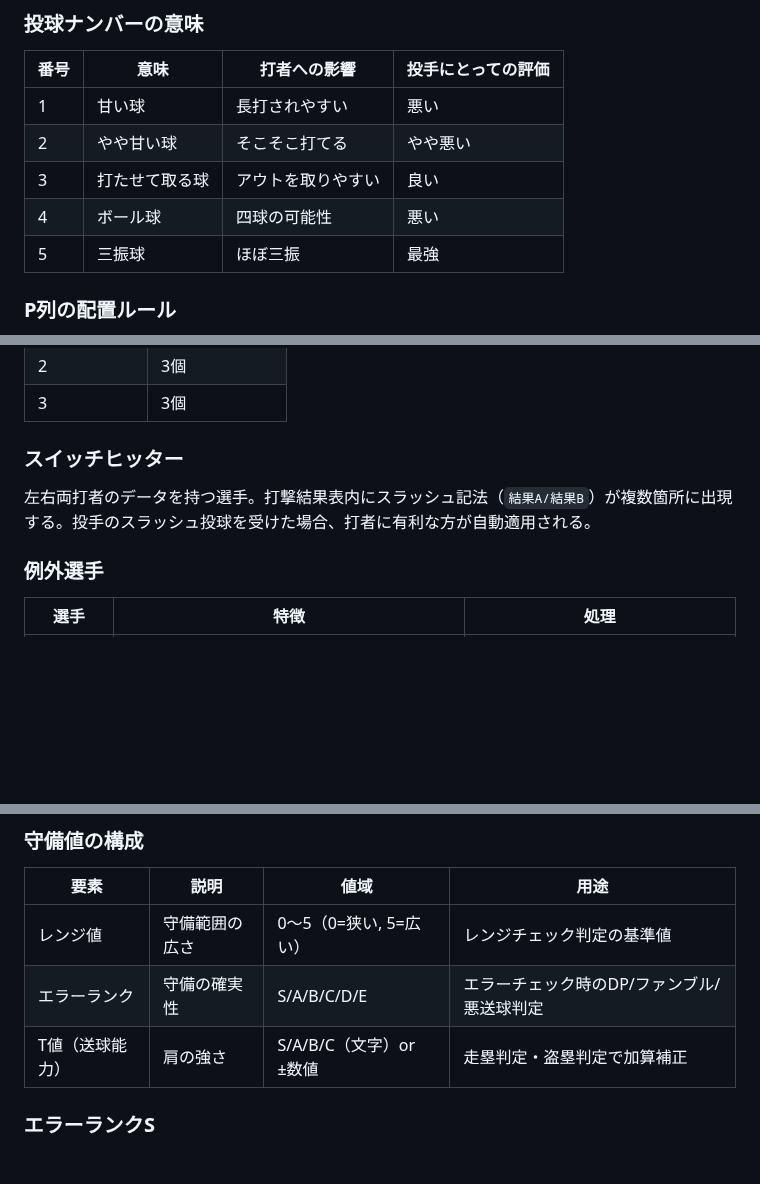
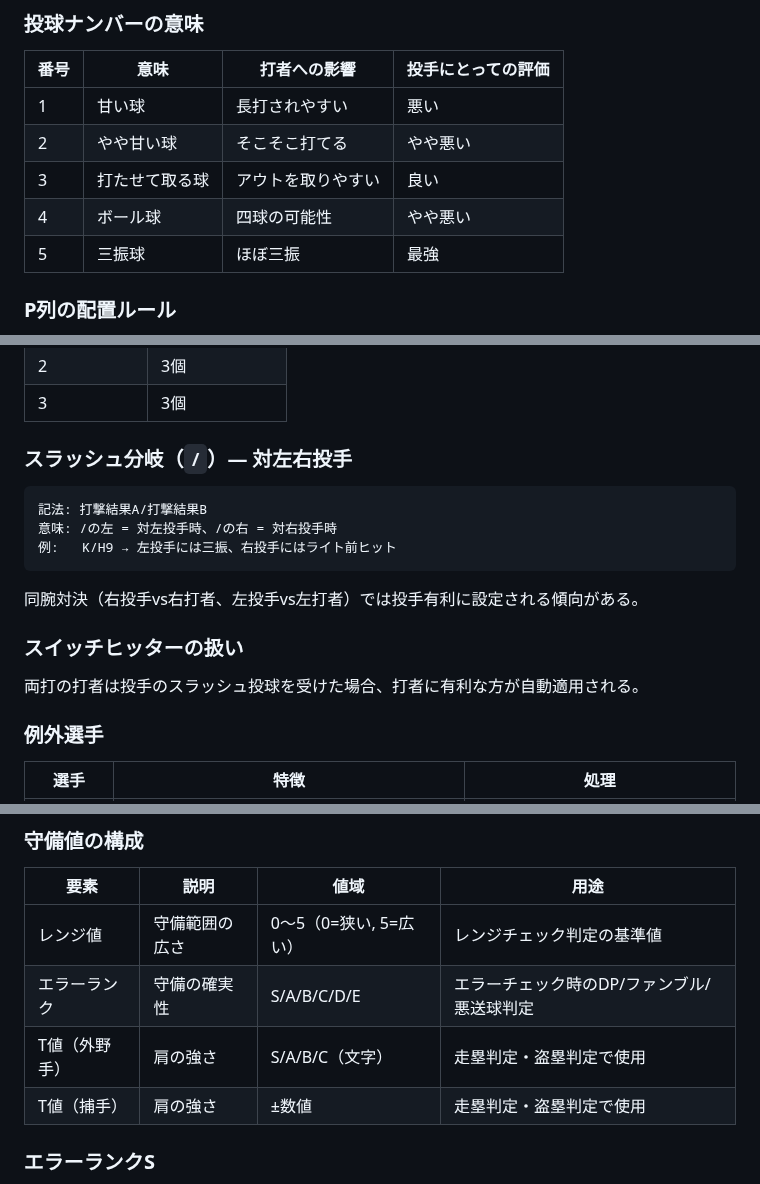
Before and after one commit to whiterochen73/thbigmatome, a Markdown page: thbig-rules/rulebook/01-players-and-cards.md, 3 parts joined by grey strips. Rendered like a GitHub page; blank space fills up the shorter version.

````diff
--- a/thbig-rules/rulebook/01-players-and-cards.md
+++ b/thbig-rules/rulebook/01-players-and-cards.md
@@ -77,7 +77,7 @@ UNIQUE(card_set_id, player_id, card_type, variant)
 | 1 | 甘い球 | 長打されやすい | 悪い |
 | 2 | やや甘い球 | そこそこ打てる | やや悪い |
 | 3 | 打たせて取る球 | アウトを取りやすい | 良い |
-| 4 | ボール球 | 四球の可能性 | 悪い |
+| 4 | ボール球 | 四球の可能性 | やや悪い |
 | 5 | 三振球 | ほぼ三振 | 最強 |
 
 ### P列の配置ルール
@@ -196,9 +196,19 @@ UNIQUE(card_set_id, player_id, card_type, variant)
 | 2 | 3個 |
 | 3 | 3個 |
 
-### スイッチヒッター
+### スラッシュ分岐（`/`）— 対左右投手
 
-左右両打者のデータを持つ選手。打撃結果表内にスラッシュ記法（`結果A/結果B`）が複数箇所に出現する。投手のスラッシュ投球を受けた場合、打者に有利な方が自動適用される。
+```
+記法: 打撃結果A/打撃結果B
+意味: /の左 = 対左投手時、/の右 = 対右投手時
+例:   K/H9 → 左投手には三振、右投手にはライト前ヒット
+```
+
+同腕対決（右投手vs右打者、左投手vs左打者）では投手有利に設定される傾向がある。
+
+### スイッチヒッターの扱い
+
+両打の打者は投手のスラッシュ投球を受けた場合、打者に有利な方が自動適用される。
 
 ### 例外選手
 
@@ -218,7 +228,8 @@ UNIQUE(card_set_id, player_id, card_type, variant)
 |------|------|------|------|
 | レンジ値 | 守備範囲の広さ | 0〜5（0=狭い, 5=広い） | レンジチェック判定の基準値 |
 | エラーランク | 守備の確実性 | S/A/B/C/D/E | エラーチェック時のDP/ファンブル/悪送球判定 |
-| T値（送球能力） | 肩の強さ | S/A/B/C（文字）or ±数値 | 走塁判定・盗塁判定で加算補正 |
+| T値（外野手） | 肩の強さ | S/A/B/C（文字） | 走塁判定・盗塁判定で使用 |
+| T値（捕手） | 肩の強さ | ±数値 | 走塁判定・盗塁判定で使用 |
 
 ### エラーランクS
 
````
Also changed, not shown: other parts of thbig-rules/rulebook/01-players-and-cards.md (+3 -3 lines), thbig-rules/rulebook/08-pitcher-management.md (+103 -2 lines).
